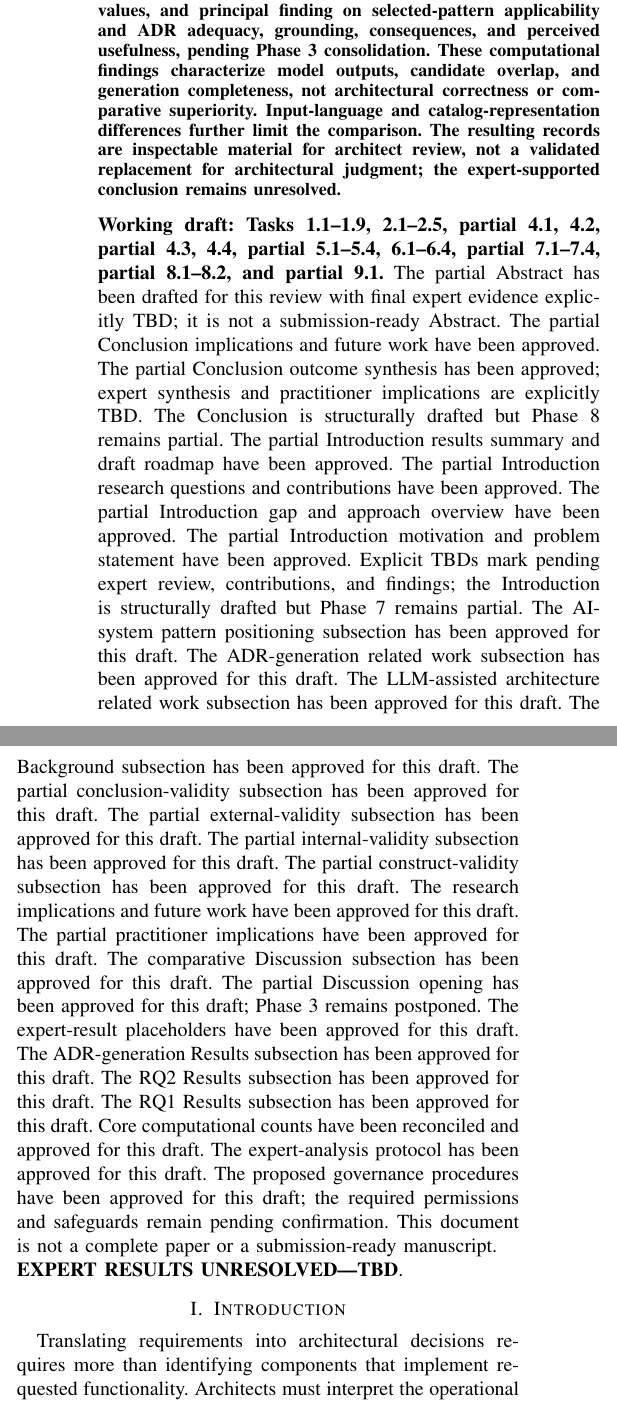
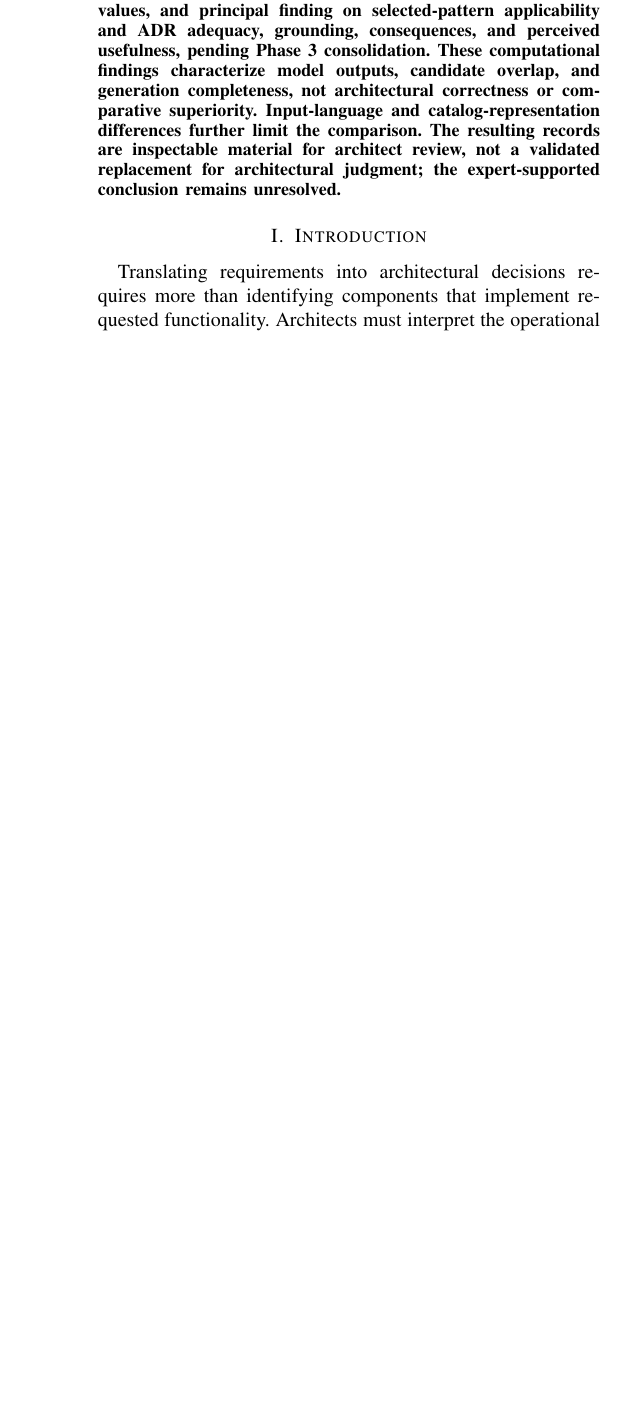
Before and after one commit to nosredna123/20261012-ADR_AI, a LaTeX paper (latex-code/main.tex): two parts of the columns of page 1 of 20 before the commit and part of one column of page 1 of 19 after it, the two joined at a grey line, cut so that both start at the same text, the shorter picture padded with empty space. Compiled offline with pdfLaTeX.

Commit message:
Manual edit: comment edition report

```diff
--- a/latex-code/main.tex
+++ b/latex-code/main.tex
@@ -15,44 +15,44 @@
 \begin{document}
 \maketitle
 \input{sections/00-abstract}
-\noindent\textbf{Working draft: Tasks 1.1--1.9, 2.1--2.5, partial 4.1, 4.2,
-partial 4.3, 4.4, partial 5.1--5.4, 6.1--6.4, partial 7.1--7.4,
-partial 8.1--8.2, and partial 9.1.}
-The partial Abstract has been drafted for this review with final expert evidence
-explicitly TBD; it is not a submission-ready Abstract.
-The partial Conclusion implications and future work have been approved.
-The partial Conclusion outcome synthesis has been approved;
-expert synthesis and practitioner implications are explicitly TBD.
-The Conclusion is structurally drafted but Phase 8 remains partial.
-The partial Introduction results summary and draft roadmap have been approved.
-The partial Introduction research questions and contributions have been approved.
-The partial Introduction gap and approach overview have been approved.
-The partial Introduction motivation and problem statement have been approved.
-Explicit TBDs mark pending expert review, contributions, and findings;
-the Introduction is structurally drafted but Phase 7 remains partial.
-The AI-system pattern positioning subsection has been approved for this draft.
-The ADR-generation related work subsection has been approved for this draft.
-The LLM-assisted architecture related work subsection has been approved for this draft.
-The Background subsection has been approved for this draft.
-The partial conclusion-validity subsection has been approved for this draft.
-The partial external-validity subsection has been approved for this draft.
-The partial internal-validity subsection has been approved for this draft.
-The partial construct-validity subsection has been approved for this draft.
-The research implications and future work have been approved for this draft.
-The partial practitioner implications have been approved for this draft.
-The comparative Discussion subsection has been approved for this draft.
-The partial Discussion opening has been approved for this draft; Phase 3 remains
-postponed.
-The expert-result placeholders have been approved for this draft.
-The ADR-generation Results subsection has been approved for this draft.
-The RQ2 Results subsection has been approved for this draft.
-The RQ1 Results subsection has been approved for this draft.
-Core computational counts have been reconciled and approved for this draft.
-The expert-analysis protocol has been approved for this draft.
-The proposed governance procedures have been approved for this draft;
-the required permissions and safeguards remain pending confirmation.
-This document is not a complete paper or a submission-ready manuscript.
-\par\noindent\ExpertResultsUnresolved{}.
+% \noindent\textbf{Working draft: Tasks 1.1--1.9, 2.1--2.5, partial 4.1, 4.2,
+% partial 4.3, 4.4, partial 5.1--5.4, 6.1--6.4, partial 7.1--7.4,
+% partial 8.1--8.2, and partial 9.1.}
+% The partial Abstract has been drafted for this review with final expert evidence
+% explicitly TBD; it is not a submission-ready Abstract.
+% The partial Conclusion implications and future work have been approved.
+% The partial Conclusion outcome synthesis has been approved;
+% expert synthesis and practitioner implications are explicitly TBD.
+% The Conclusion is structurally drafted but Phase 8 remains partial.
+% The partial Introduction results summary and draft roadmap have been approved.
+% The partial Introduction research questions and contributions have been approved.
+% The partial Introduction gap and approach overview have been approved.
+% The partial Introduction motivation and problem statement have been approved.
+% Explicit TBDs mark pending expert review, contributions, and findings;
+% the Introduction is structurally drafted but Phase 7 remains partial.
+% The AI-system pattern positioning subsection has been approved for this draft.
+% The ADR-generation related work subsection has been approved for this draft.
+% The LLM-assisted architecture related work subsection has been approved for this draft.
+% The Background subsection has been approved for this draft.
+% The partial conclusion-validity subsection has been approved for this draft.
+% The partial external-validity subsection has been approved for this draft.
+% The partial internal-validity subsection has been approved for this draft.
+% The partial construct-validity subsection has been approved for this draft.
+% The research implications and future work have been approved for this draft.
+% The partial practitioner implications have been approved for this draft.
+% The comparative Discussion subsection has been approved for this draft.
+% The partial Discussion opening has been approved for this draft; Phase 3 remains
+% postponed.
+% The expert-result placeholders have been approved for this draft.
+% The ADR-generation Results subsection has been approved for this draft.
+% The RQ2 Results subsection has been approved for this draft.
+% The RQ1 Results subsection has been approved for this draft.
+% Core computational counts have been reconciled and approved for this draft.
+% The expert-analysis protocol has been approved for this draft.
+% The proposed governance procedures have been approved for this draft;
+% the required permissions and safeguards remain pending confirmation.
+% This document is not a complete paper or a submission-ready manuscript.
+% \par\noindent\ExpertResultsUnresolved{}.
 
 \input{sections/01-introduction}
 \input{sections/02-background-related-work}
```
Also changed, not shown: latex-code/main.pdf.
